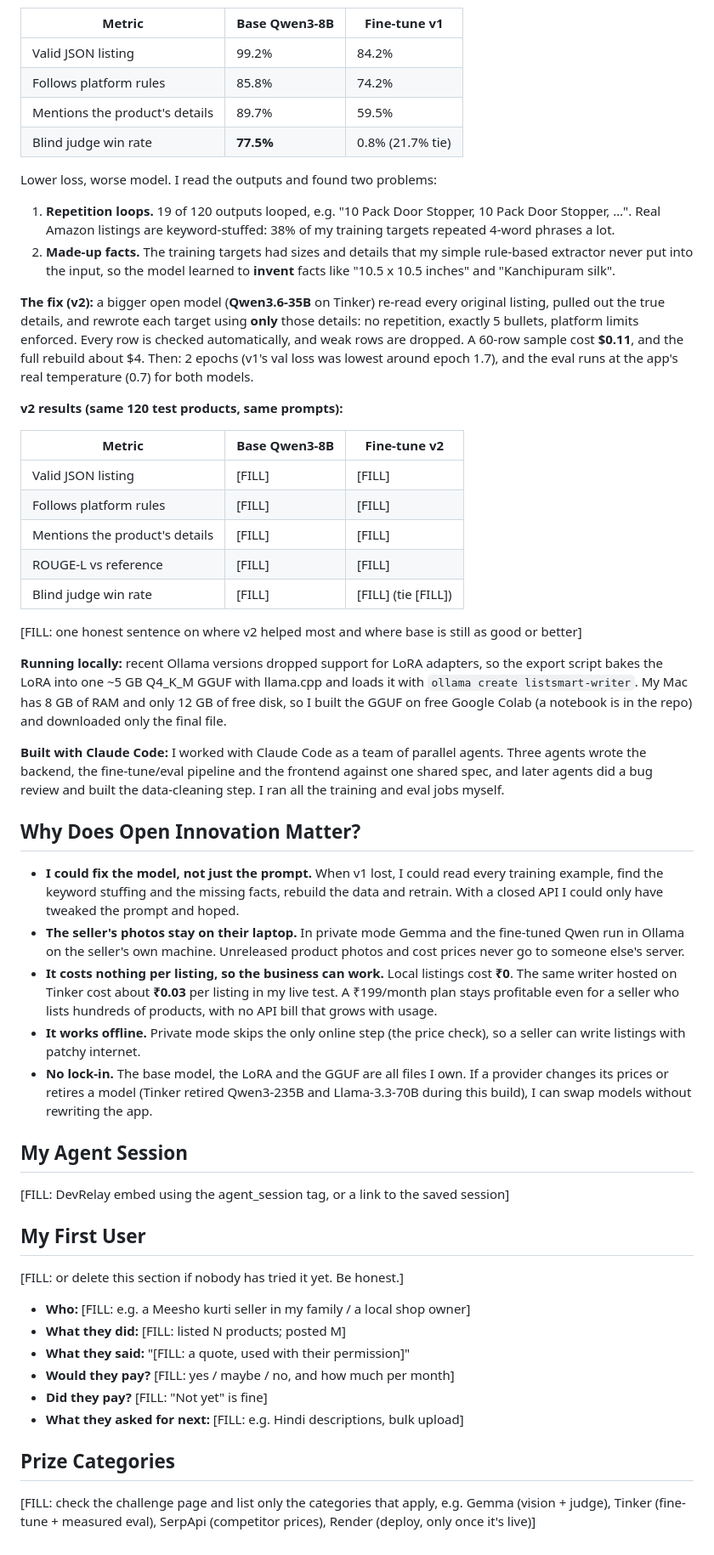
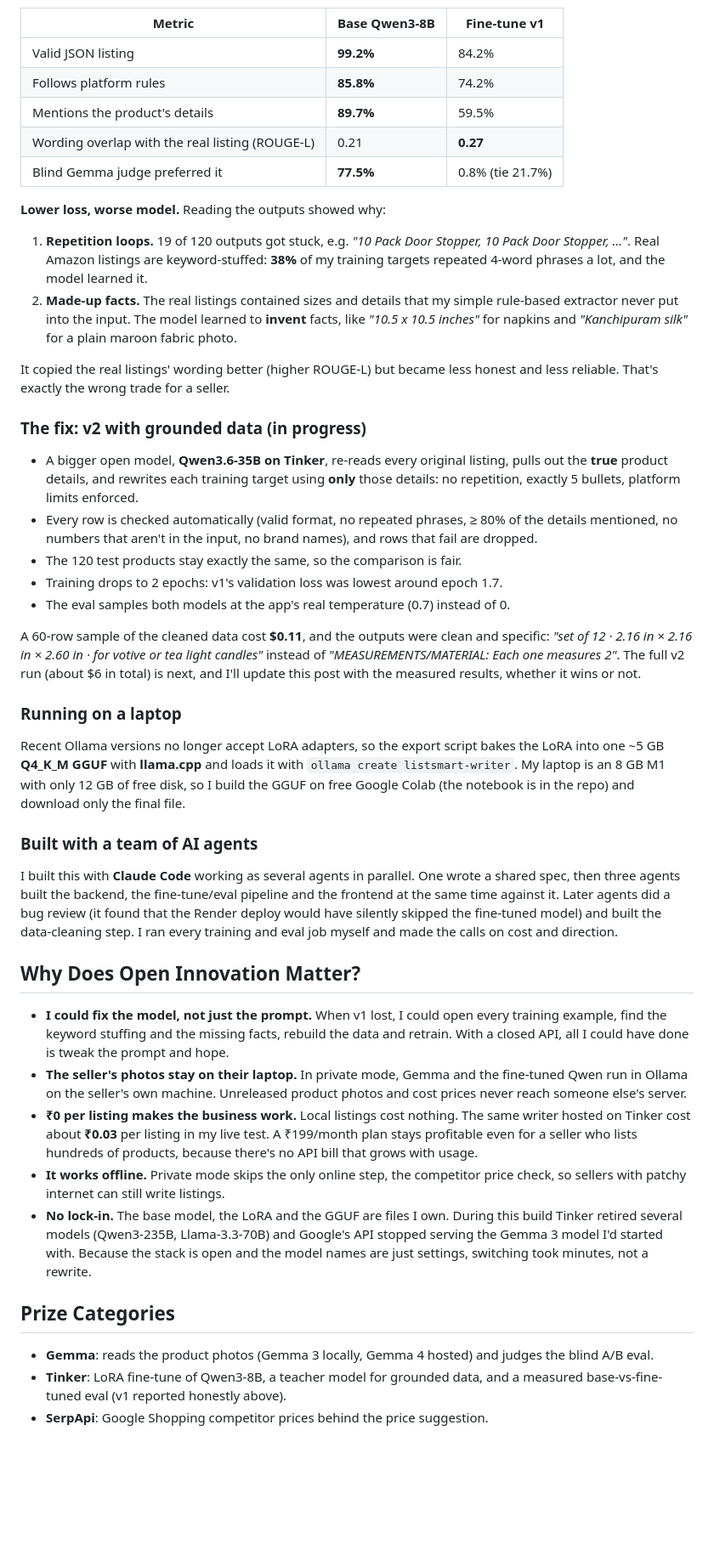
Before and after one commit to Amitrawal1/ListSmart, a Markdown page: docs/DEV_POST.md, the part around one of its changes. Shown at 85% size. Rendered like a GitHub page; blank space fills up the shorter version.

Commit message:
Finalize DEV challenge post for ListSmart

```diff
--- a/docs/DEV_POST.md
+++ b/docs/DEV_POST.md
@@ -62,57 +63,48 @@ scripts/    doctor.py (setup checker), run_v2.sh (data -> train -> eval), fill_s
 
 | Metric | Base Qwen3-8B | Fine-tune v1 |
 |---|---|---|
-| Valid JSON listing | 99.2% | 84.2% |
-| Follows platform rules | 85.8% | 74.2% |
-| Mentions the product's details | 89.7% | 59.5% |
-| Blind judge win rate | **77.5%** | 0.8% (21.7% tie) |
+| Valid JSON listing | **99.2%** | 84.2% |
+| Follows platform rules | **85.8%** | 74.2% |
+| Mentions the product's details | **89.7%** | 59.5% |
+| Wording overlap with the real listing (ROUGE-L) | 0.21 | **0.27** |
+| Blind Gemma judge preferred it | **77.5%** | 0.8% (tie 21.7%) |
 
-Lower loss, worse model. I read the outputs and found two problems:
-1. **Repetition loops.** 19 of 120 outputs looped, e.g. "10 Pack Door Stopper, 10 Pack Door Stopper, …". Real Amazon listings are keyword-stuffed: 38% of my training targets repeated 4-word phrases a lot.
-2. **Made-up facts.** The training targets had sizes and details that my simple rule-based extractor never put into the input, so the model learned to **invent** facts like "10.5 x 10.5 inches" and "Kanchipuram silk".
+**Lower loss, worse model.** Reading the outputs showed why:
+1. **Repetition loops.** 19 of 120 outputs got stuck, e.g. *"10 Pack Door Stopper, 10 Pack Door Stopper, …"*. Real Amazon listings are keyword-stuffed: **38%** of my training targets repeated 4-word phrases a lot, and the model learned it.
+2. **Made-up facts.** The real listings contained sizes and details that my simple rule-based extractor never put into the input. The model learned to **invent** facts, like *"10.5 x 10.5 inches"* for napkins and *"Kanchipuram silk"* for a plain maroon fabric photo.
 
-**The fix (v2):** a bigger open model (**Qwen3.6-35B** on Tinker) re-read every original listing, pulled out the true details, and rewrote each target using **only** those details: no repetition, exactly 5 bullets, platform limits enforced. Every row is checked automatically, and weak rows are dropped. A 60-row sample cost **$0.11**, and the full rebuild about $4. Then: 2 epochs (v1's val loss was lowest around epoch 1.7), and the eval runs at the app's real temperature (0.7) for both models.
+It copied the real listings' wording better (higher ROUGE-L) but became less honest and less reliable. That's exactly the wrong trade for a seller.
 
-**v2 results (same 120 test products, same prompts):**
+### The fix: v2 with grounded data (in progress)
 
-| Metric | Base Qwen3-8B | Fine-tune v2 |
-|---|---|---|
-| Valid JSON listing | [FILL] | [FILL] |
-| Follows platform rules | [FILL] | [FILL] |
-| Mentions the product's details | [FILL] | [FILL] |
-| ROUGE-L vs reference | [FILL] | [FILL] |
-| Blind judge win rate | [FILL] | [FILL] (tie [FILL]) |
+- A bigger open model, **Qwen3.6-35B on Tinker**, re-reads every original listing, pulls out the **true** product details, and rewrites each training target using **only** those details: no repetition, exactly 5 bullets, platform limits enforced.
+- Every row is checked automatically (valid format, no repeated phrases, ≥ 80% of the details mentioned, no numbers that aren't in the input, no brand names), and rows that fail are dropped.
+- The 120 test products stay exactly the same, so the comparison is fair.
+- Training drops to 2 epochs: v1's validation loss was lowest around epoch 1.7.
+- The eval samples both models at the app's real temperature (0.7) instead of 0.
 
-[FILL: one honest sentence on where v2 helped most and where base is still as good or better]
+A 60-row sample of the cleaned data cost **$0.11**, and the outputs were clean and specific: *"set of 12 · 2.16 in × 2.16 in × 2.60 in · for votive or tea light candles"* instead of *"MEASUREMENTS/MATERIAL: Each one measures 2"*. The full v2 run (about $6 in total) is next, and I'll update this post with the measured results, whether it wins or not.
 
-**Running locally:** recent Ollama versions dropped support for LoRA adapters, so the export script bakes the LoRA into one ~5 GB Q4_K_M GGUF with llama.cpp and loads it with `ollama create listsmart-writer`. My Mac has 8 GB of RAM and only 12 GB of free disk, so I built the GGUF on free Google Colab (a notebook is in the repo) and downloaded only the final file.
+### Running on a laptop
 
-**Built with Claude Code:** I worked with Claude Code as a team of parallel agents. Three agents wrote the backend, the fine-tune/eval pipeline and the frontend against one shared spec, and later agents did a bug review and built the data-cleaning step. I ran all the training and eval jobs myself.
+Recent Ollama versions no longer accept LoRA adapters, so the export script bakes the LoRA into one ~5 GB **Q4_K_M GGUF** with **llama.cpp** and loads it with `ollama create listsmart-writer`. My laptop is an 8 GB M1 with only 12 GB of free disk, so I build the GGUF on free Google Colab (the notebook is in the repo) and download only the final file.
+
+### Built with a team of AI agents
+
+I built this with **Claude Code** working as several agents in parallel. One wrote a shared spec, then three agents built the backend, the fine-tune/eval pipeline and the frontend at the same time against it. Later agents did a bug review (it found that the Render deploy would have silently skipped the fine-tuned model) and built the data-cleaning step. I ran every training and eval job myself and made the calls on cost and direction.
 
 ## Why Does Open Innovation Matter?
 
-- **I could fix the model, not just the prompt.** When v1 lost, I could read every training example, find the keyword stuffing and the missing facts, rebuild the data and retrain. With a closed API I could only have tweaked the prompt and hoped.
-- **The seller's photos stay on their laptop.** In private mode Gemma and the fine-tuned Qwen run in Ollama on the seller's own machine. Unreleased product photos and cost prices never go to someone else's server.
-- **It costs nothing per listing, so the business can work.** Local listings cost **₹0**. The same writer hosted on Tinker cost about **₹0.03** per listing in my live test. A ₹199/month plan stays profitable even for a seller who lists hundreds of products, with no API bill that grows with usage.
-- **It works offline.** Private mode skips the only online step (the price check), so a seller can write listings with patchy internet.
-- **No lock-in.** The base model, the LoRA and the GGUF are all files I own. If a provider changes its prices or retires a model (Tinker retired Qwen3-235B and Llama-3.3-70B during this build), I can swap models without rewriting the app.
-
-## My Agent Session
-
-[FILL: DevRelay embed using the agent_session tag, or a link to the saved session]
-
-## My First User
-
-[FILL: or delete this section if nobody has tried it yet. Be honest.]
-- **Who:** [FILL: e.g. a Meesho kurti seller in my family / a local shop owner]
-- **What they did:** [FILL: listed N products; posted M]
-- **What they said:** "[FILL: a quote, used with their permission]"
-- **Would they pay?** [FILL: yes / maybe / no, and how much per month]
-- **Did they pay?** [FILL: "Not yet" is fine]
-- **What they asked for next:** [FILL: e.g. Hindi descriptions, bulk upload]
+- **I could fix the model, not just the prompt.** When v1 lost, I could open every training example, find the keyword stuffing and the missing facts, rebuild the data and retrain. With a closed API, all I could have done is tweak the prompt and hope.
+- **The seller's photos stay on their laptop.** In private mode, Gemma and the fine-tuned Qwen run in Ollama on the seller's own machine. Unreleased product photos and cost prices never reach someone else's server.
+- **₹0 per listing makes the business work.** Local listings cost nothing. The same writer hosted on Tinker cost about **₹0.03** per listing in my live test. A ₹199/month plan stays profitable even for a seller who lists hundreds of products, because there's no API bill that grows with usage.
+- **It works offline.** Private mode skips the only online step, the competitor price check, so sellers with patchy internet can still write listings.
+- **No lock-in.** The base model, the LoRA and the GGUF are files I own. During this build Tinker retired several models (Qwen3-235B, Llama-3.3-70B) and Google's API stopped serving the Gemma 3 model I'd started with. Because the stack is open and the model names are just settings, switching took minutes, not a rewrite.
 
 ## Prize Categories
 
-[FILL: check the challenge page and list only the categories that apply, e.g. Gemma (vision + judge), Tinker (fine-tune + measured eval), SerpApi (competitor prices), Render (deploy, only once it's live)]
+- **Gemma**: reads the product photos (Gemma 3 locally, Gemma 4 hosted) and judges the blind A/B eval.
+- **Tinker**: LoRA fine-tune of Qwen3-8B, a teacher model for grounded data, and a measured base-vs-fine-tuned eval (v1 reported honestly above).
+- **SerpApi**: Google Shopping competitor prices behind the price suggestion.
 
 <!-- Thanks for participating! -->
```
Also changed, not shown: other parts of docs/DEV_POST.md (+29 -28 lines).
